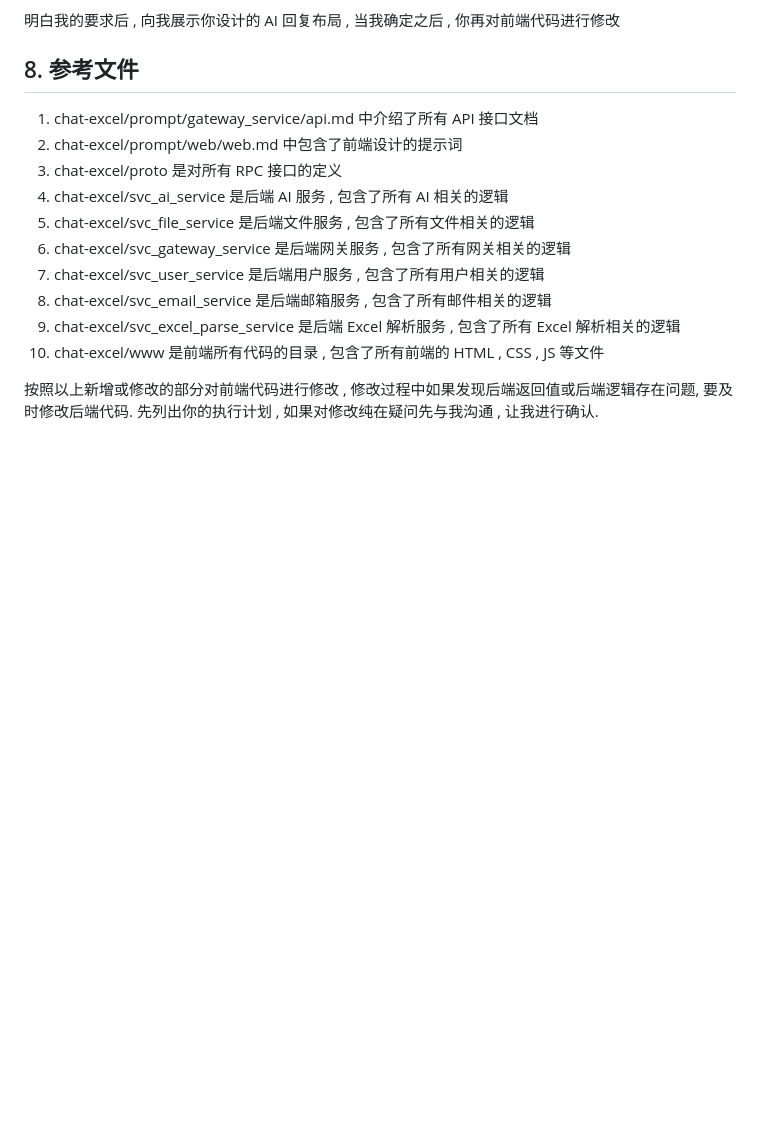
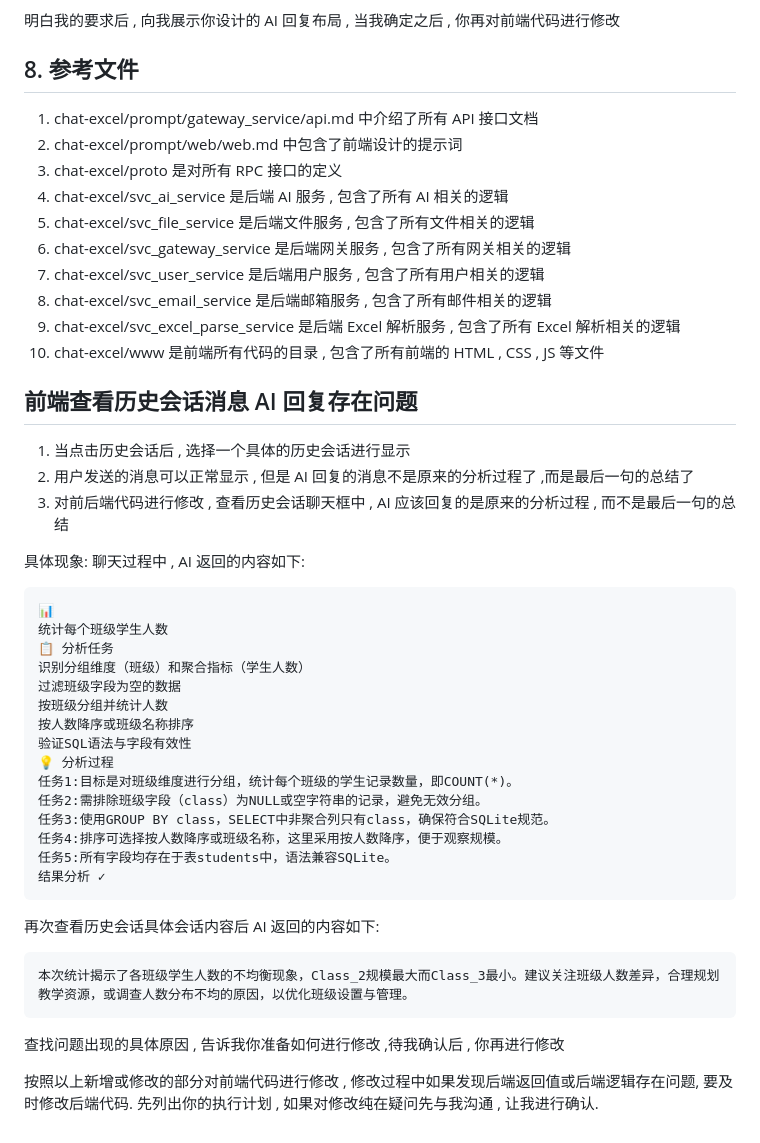
Before and after one commit to CaiFuLei007/chat-excel, a Markdown page: prompt/web/fix.md, the part around the change. GitHub-like rendering; blank space fills up the shorter version.

Commit message:
chore: 新增前端历史会话展示需还原 AI 分析过程的需求说明

````diff
--- a/prompt/web/fix.md
+++ b/prompt/web/fix.md
@@ -46,4 +46,39 @@
 9. chat-excel/svc_excel_parse_service 是后端 Excel 解析服务 , 包含了所有 Excel 解析相关的逻辑
 10. chat-excel/www 是前端所有代码的目录 , 包含了所有前端的 HTML , CSS , JS 等文件
 
+
+
+## 前端查看历史会话消息 AI 回复存在问题
+
+1. 当点击历史会话后 , 选择一个具体的历史会话进行显示
+2. 用户发送的消息可以正常显示 , 但是 AI 回复的消息不是原来的分析过程了 ,而是最后一句的总结了
+3. 对前后端代码进行修改 , 查看历史会话聊天框中 , AI 应该回复的是原来的分析过程 , 而不是最后一句的总结
+
+具体现象:
+聊天过程中 , AI 返回的内容如下:
+```text
+📊
+统计每个班级学生人数
+📋 分析任务
+识别分组维度（班级）和聚合指标（学生人数）
+过滤班级字段为空的数据
+按班级分组并统计人数
+按人数降序或班级名称排序
+验证SQL语法与字段有效性
+💡 分析过程
+任务1:目标是对班级维度进行分组，统计每个班级的学生记录数量，即COUNT(*)。
+任务2:需排除班级字段（class）为NULL或空字符串的记录，避免无效分组。
+任务3:使用GROUP BY class，SELECT中非聚合列只有class，确保符合SQLite规范。
+任务4:排序可选择按人数降序或班级名称，这里采用按人数降序，便于观察规模。
+任务5:所有字段均存在于表students中，语法兼容SQLite。
+结果分析 ✓
+```
+
+再次查看历史会话具体会话内容后 AI 返回的内容如下:
+```text
+本次统计揭示了各班级学生人数的不均衡现象，Class_2规模最大而Class_3最小。建议关注班级人数差异，合理规划教学资源，或调查人数分布不均的原因，以优化班级设置与管理。
+```
+
+查找问题出现的具体原因 , 告诉我你准备如何进行修改 ,待我确认后 , 你再进行修改
+
 按照以上新增或修改的部分对前端代码进行修改 , 修改过程中如果发现后端返回值或后端逻辑存在问题, 要及时修改后端代码. 先列出你的执行计划  , 如果对修改纯在疑问先与我沟通 , 让我进行确认.
````
